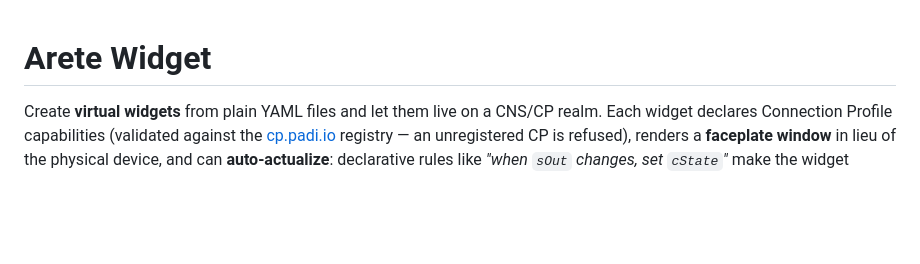
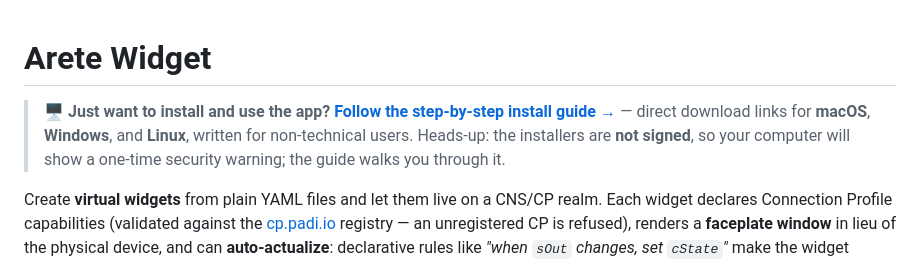
Before and after one commit to project-arete/arete-widget, a Markdown page: README.md, the part around the change. Drawn GitHub-style; blank space fills up the shorter version.

Commit message:
Add non-technical install guide (INSTALL.md) + README callout
Co-Authored-By: Claude Fable 5 <noreply@anthropic.com>
Claude-Session: https://claude.ai/code/session_0192BxKxd1RArmTJYxVBfi6P

```diff
--- a/README.md
+++ b/README.md
@@ -1,4 +1,11 @@
 # Arete Widget
+
+> **🖥️ Just want to install and use the app?**
+> **[Follow the step-by-step install guide →](INSTALL.md)** — direct download
+> links for **macOS**, **Windows**, and **Linux**, written for non-technical
+> users. Heads-up: the installers are **not signed**, so your computer will
+> show a one-time security warning; the guide walks you through it.
+
 
 Create **virtual widgets** from plain YAML files and let them live on a CNS/CP
 realm. Each widget declares Connection Profile capabilities (validated against
```
Also changed, not shown: INSTALL.md (added, +82 -0 lines).
